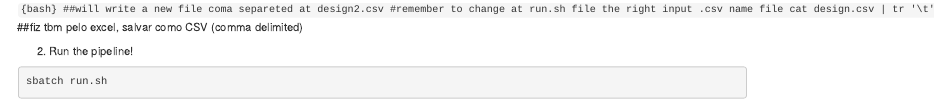
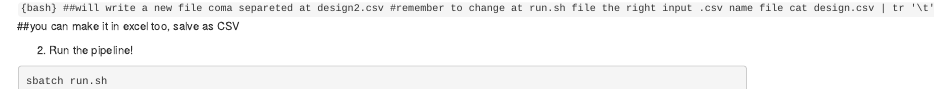
Before and after one commit to itpereira/JRclass2, an R Markdown document (Nextflow_run_chipseq.Rmd): the page in a window 1100 px wide, from 1170 px down before the commit and from 1120 px down after it, so that both start at the same text. Rendered offline with R 4.5, knitr and Pandoc, with nearby package versions.

Commit message:
Update Nextflow_run_chipseq.Rmd

````diff
--- a/Nextflow_run_chipseq.Rmd
+++ b/Nextflow_run_chipseq.Rmd
@@ -87,7 +84,7 @@ ENCSR055XHN,1,/scratch/Shares/rinn/data/ENCFF162ADN.fastq.gz,,,
 ```{bash} ##will write a new file coma separeted at design2.csv #remember to change at run.sh file the right input .csv name file
 cat design.csv | tr '\t' ',' > desgin2.csv
 ```
-##fiz tbm pelo excel, salvar como CSV (comma delimited)
+##you can make it in excel too, salve as CSV
 
 2. Run the pipeline!
 
````
Also changed, not shown: Nextflow_run_chipseq.Rmd (3 more changed lines).
